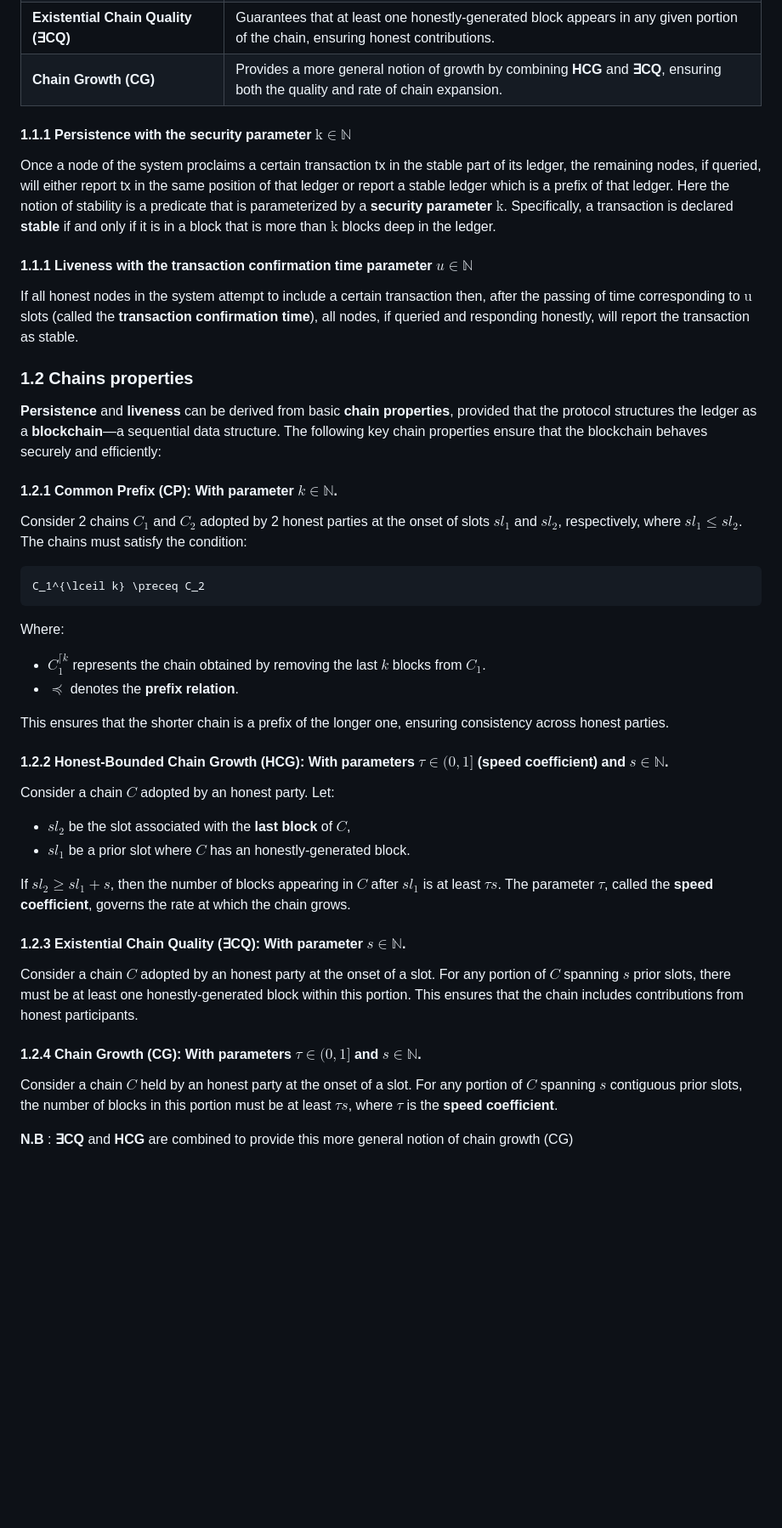
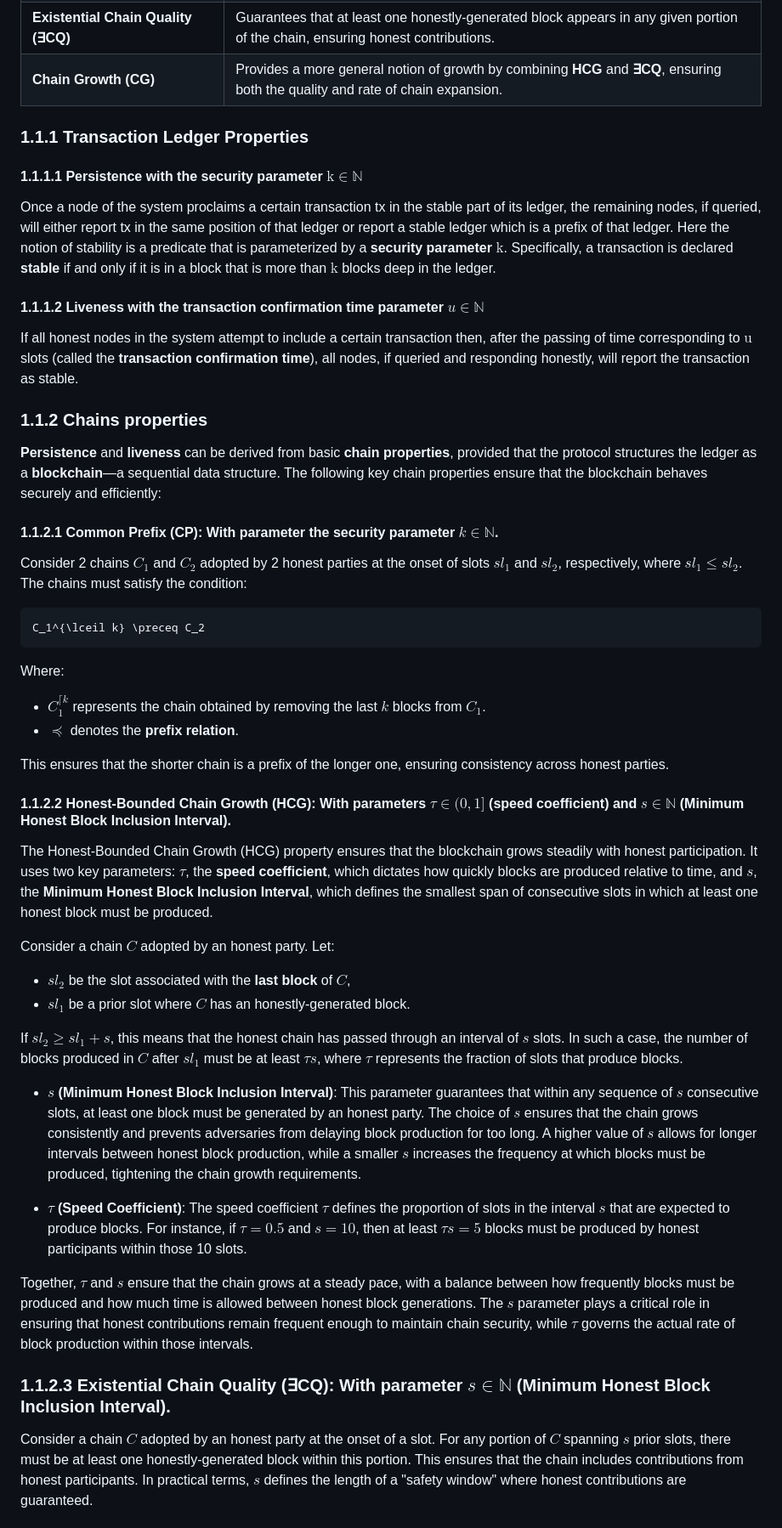
Before and after one commit to input-output-hk/ouroboros-phalanx-protocol, a Markdown page: CIP/Readme.md, the part around the change printed below. Shown: that part at 85% size. GitHub-like rendering; blank space fills up the shorter version.

```diff
--- a/CIP/Readme.md
+++ b/CIP/Readme.md
@@ -89,20 +92,20 @@ For the ledger to be resistant to such attacks, the protocol must satisfy the fo
 | **Existential Chain Quality (∃CQ)**     | Guarantees that at least one honestly-generated block appears in any given portion of the chain, ensuring honest contributions. |
 | **Chain Growth (CG)**                   | Provides a more general notion of growth by combining **HCG** and **∃CQ**, ensuring both the quality and rate of chain expansion. |
 
-
-#### 1.1.1 Persistence with the **security parameter $` \text{k} \in \mathbb{N} `$**
+### 1.1.1 Transaction Ledger Properties
+#### 1.1.1.1 Persistence with the **security parameter $` \text{k} \in \mathbb{N} `$**
 
 Once a node of the system proclaims a certain transaction tx in the stable part of its ledger, the remaining nodes, if queried, will either report tx in the same position of that ledger or report a stable ledger which is a prefix of that ledger. Here the notion of stability is a predicate that is parameterized by a **security parameter $` \text{k} `$**. Specifically, a transaction is declared **stable** if and only if it is in a block that is more than $` \text{k} `$ blocks deep in the ledger.
 
-#### 1.1.1 Liveness with the **transaction confirmation time parameter $` u \in \mathbb{N} `$**
+#### 1.1.1.2 Liveness with the **transaction confirmation time parameter $` u \in \mathbb{N} `$**
 
 If all honest nodes in the system attempt to include a certain transaction then, after the passing of time corresponding to $` \text{u} `$ slots (called the **transaction confirmation time**), all nodes, if queried and responding honestly, will report the transaction as stable.
 
-### 1.2 Chains properties
+### 1.1.2 Chains properties
 
 **Persistence** and **liveness** can be derived from basic **chain properties**, provided that the protocol structures the ledger as a **blockchain**—a sequential data structure. The following key chain properties ensure that the blockchain behaves securely and efficiently:
 
-#### 1.2.1 **Common Prefix (CP)**: With parameter $`k \in \mathbb{N}`$.
+#### 1.1.2.1 **Common Prefix (CP)**: With parameter the **security parameter $`k \in \mathbb{N}`$**.
 
 Consider 2 chains $`C_1`$ and $`C_2`$ adopted by 2 honest parties at the onset of slots $`sl_1`$ and $`sl_2`$, respectively, where $`sl_1 \leq sl_2`$. The chains must satisfy the condition:
 
@@ -115,21 +118,23 @@ Consider 2 chains $`C_1`$ and $`C_2`$ adopted by 2 honest parties at the onset o
 
   This ensures that the shorter chain is a prefix of the longer one, ensuring consistency across honest parties.
 
-#### 1.2.2 **Honest-Bounded Chain Growth (HCG)**: With parameters $`\tau \in (0, 1]`$ (speed coefficient) and $`s \in \mathbb{N}`$.
+#### 1.1.2.2 **Honest-Bounded Chain Growth (HCG)**: With parameters $`\tau \in (0, 1]`$ (speed coefficient) and $`s \in \mathbb{N}`$ (Minimum Honest Block Inclusion Interval).
+
+The Honest-Bounded Chain Growth (HCG) property ensures that the blockchain grows steadily with honest participation. It uses two key parameters: $`\tau`$, the **speed coefficient**, which dictates how quickly blocks are produced relative to time, and $`s`$, the **Minimum Honest Block Inclusion Interval**, which defines the smallest span of consecutive slots in which at least one honest block must be produced.
 
 Consider a chain $`C`$ adopted by an honest party. Let:
   - $`sl_2`$ be the slot associated with the **last block** of $`C`$,
   - $`sl_1`$ be a prior slot where $`C`$ has an honestly-generated block.
 
-  If $`sl_2 \geq sl_1 + s`$, then the number of blocks appearing in $`C`$ after $`sl_1`$ is at least $`\tau s`$. The parameter $`\tau`$, called the **speed coefficient**, governs the rate at which the chain grows.
+If $`sl_2 \geq sl_1 + s`$, this means that the honest chain has passed through an interval of $`s`$ slots. In such a case, the number of blocks produced in $`C`$ after $`sl_1`$ must be at least $`\tau s`$, where $`\tau`$ represents the fraction of slots that produce blocks.
 
-#### 1.2.3 **Existential Chain Quality (∃CQ)**: With parameter $`s \in \mathbb{N}`$.
+- **$`s`$ (Minimum Honest Block Inclusion Interval)**: This parameter guarantees that within any sequence of $`s`$ consecutive slots, at least one block must be generated by an honest party. The choice of $`s`$ ensures that the chain grows consistently and prevents adversaries from delaying block production for too long. A higher value of $`s`$ allows for longer intervals between honest block production, while a smaller $`s`$ increases the frequency at which blocks must be produced, tightening the chain growth requirements.
 
-Consider a chain $`C`$ adopted by an honest party at the onset of a slot. For any portion of $`C`$ spanning $`s`$ prior slots, there must be at least one honestly-generated block within this portion. This ensures that the chain includes contributions from honest participants.
+- **$`\tau`$ (Speed Coefficient)**: The speed coefficient $`\tau`$ defines the proportion of slots in the interval $`s`$ that are expected to produce blocks. For instance, if $`\tau = 0.5`$ and $`s = 10`$, then at least $`\tau s = 5`$ blocks must be produced by honest participants within those 10 slots.
 
-#### 1.2.4 **Chain Growth (CG)**: With parameters $`\tau \in (0, 1]`$ and $`s \in \mathbb{N}`$.
+Together, $`\tau`$ and $`s`$ ensure that the chain grows at a steady pace, with a balance between how frequently blocks must be produced and how much time is allowed between honest block generations. The $`s`$ parameter plays a critical role in ensuring that honest contributions remain frequent enough to maintain chain security, while $`\tau`$ governs the actual rate of block production within those intervals.
 
-Consider a chain $`C`$ held by an honest party at the onset of a slot. For any portion of $`C`$ spanning $`s`$ contiguous prior slots, the number of blocks in this portion must be at least $`\tau s`$, where $`\tau`$ is the **speed coefficient**.
+### 1.1.2.3 **Existential Chain Quality (∃CQ)**: With parameter $`s \in \mathbb{N}`$ (Minimum Honest Block Inclusion Interval).
 
-**N.B** : **∃CQ** and **HCG** are combined to provide this more general notion of chain growth (CG)
+Consider a chain $`C`$ adopted by an honest party at the onset of a slot. For any portion of $`C`$ spanning $`s`$ prior slots, there must be at least one honestly-generated block within this portion. This ensures that the chain includes contributions from honest participants. In practical terms, $`s`$ defines the length of a "safety window" where honest contributions are guaranteed.
 
```
Also changed, not shown: other parts of CIP/Readme.md (+66 -33 lines), CIP/epoch-structure-praos.png (added).
